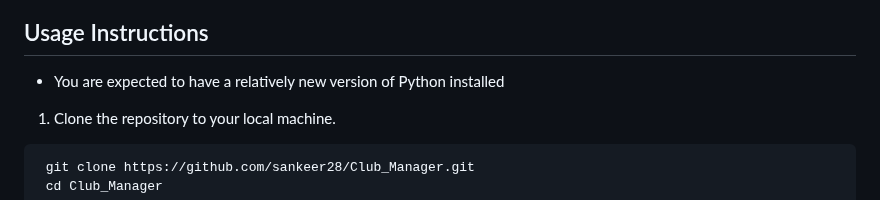
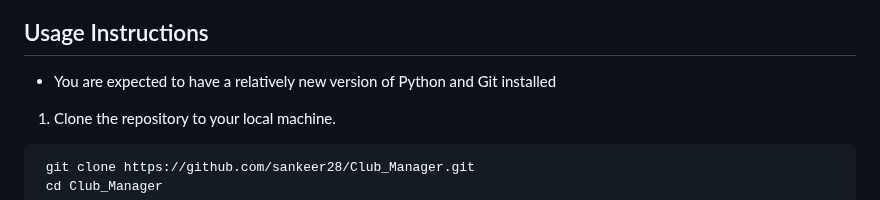
Before and after one commit to sankeer28/Club_Manager, a Markdown page: README.md, the part around the change. GitHub-like rendering.

````diff
--- a/README.md
+++ b/README.md
@@ -20,7 +20,7 @@ This project focuses on managing a small amateur club where members gather for r
 - **Payment Reminders:** Reminders can be sent to members with outstanding payments. ✅
 ### Try out the [Live Demo](https://sankeer28.pythonanywhere.com/)
 ## Usage Instructions
-- You are expected to have a relatively new version of Python installed
+- You are expected to have a relatively new version of Python and Git installed
 1. Clone the repository to your local machine.
 ```
  git clone https://github.com/sankeer28/Club_Manager.git
````
